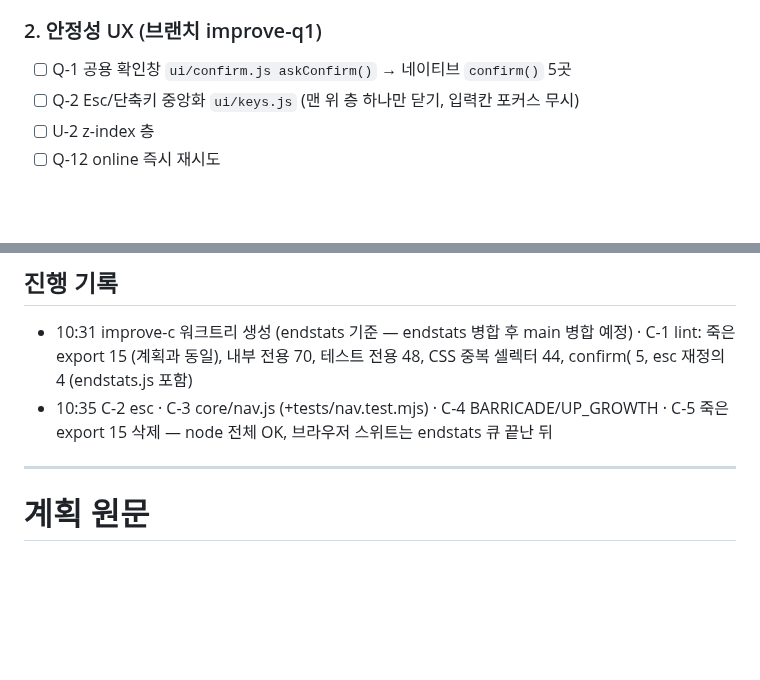
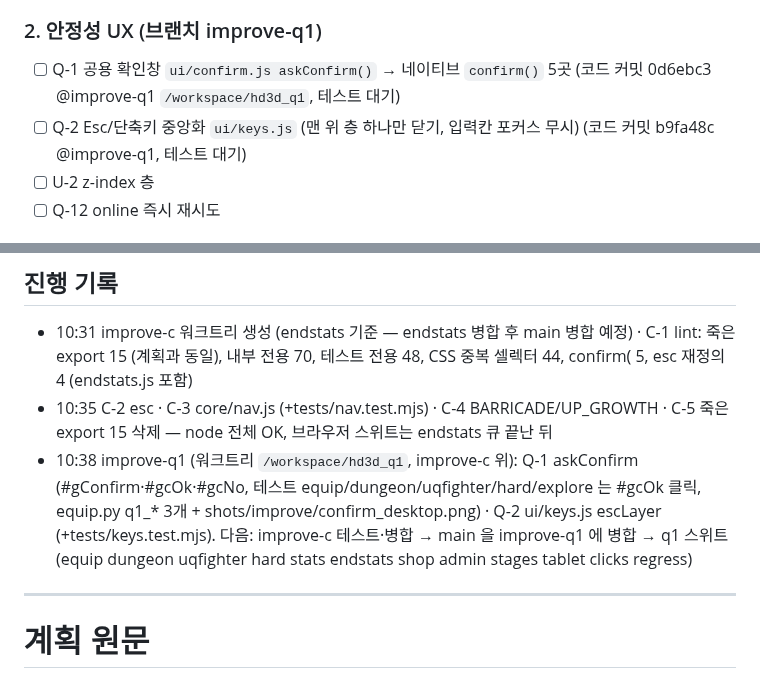
Before and after one commit to hyunjk11/hero-defense-3d, a Markdown page: docs/IMPROVE_2026-10-23.md, 2 parts joined by grey strips. Rendered like a GitHub page; blank space fills up the shorter version.

Commit message:
docs: IMPROVE 진행 (Q-1·Q-2 코드)

```diff
--- a/docs/IMPROVE_2026-10-23.md
+++ b/docs/IMPROVE_2026-10-23.md
@@ -20,8 +20,8 @@
 - [ ] main 병합 · push · Pages 확인
 
 ### 2. 안정성 UX (브랜치 improve-q1)
-- [ ] Q-1 공용 확인창 `ui/confirm.js askConfirm()` → 네이티브 `confirm()` 5곳
-- [ ] Q-2 Esc/단축키 중앙화 `ui/keys.js` (맨 위 층 하나만 닫기, 입력칸 포커스 무시)
+- [ ] Q-1 공용 확인창 `ui/confirm.js askConfirm()` → 네이티브 `confirm()` 5곳 (코드 커밋 0d6ebc3 @improve-q1 `/workspace/hd3d_q1`, 테스트 대기)
+- [ ] Q-2 Esc/단축키 중앙화 `ui/keys.js` (맨 위 층 하나만 닫기, 입력칸 포커스 무시) (코드 커밋 b9fa48c @improve-q1, 테스트 대기)
 - [ ] U-2 z-index 층
 - [ ] Q-12 online 즉시 재시도
 
@@ -36,6 +36,7 @@
 ## 진행 기록
 - 10:31 improve-c 워크트리 생성 (endstats 기준 — endstats 병합 후 main 병합 예정) · C-1 lint: 죽은 export 15 (계획과 동일), 내부 전용 70, 테스트 전용 48, CSS 중복 셀렉터 44, confirm( 5, esc 재정의 4 (endstats.js 포함)
 - 10:35 C-2 esc · C-3 core/nav.js (+tests/nav.test.mjs) · C-4 BARRICADE/UP_GROWTH · C-5 죽은 export 15 삭제 — node 전체 OK, 브라우저 스위트는 endstats 큐 끝난 뒤
+- 10:38 improve-q1 (워크트리 `/workspace/hd3d_q1`, improve-c 위): Q-1 askConfirm (#gConfirm·#gcOk·#gcNo, 테스트 equip/dungeon/uqfighter/hard/explore 는 #gcOk 클릭, equip.py q1_* 3개 + shots/improve/confirm_desktop.png) · Q-2 ui/keys.js escLayer (+tests/keys.test.mjs). 다음: improve-c 테스트·병합 → main 을 improve-q1 에 병합 → q1 스위트 (equip dungeon uqfighter hard stats endstats shop admin stages tablet clicks regress)
 
 ---
 
```
